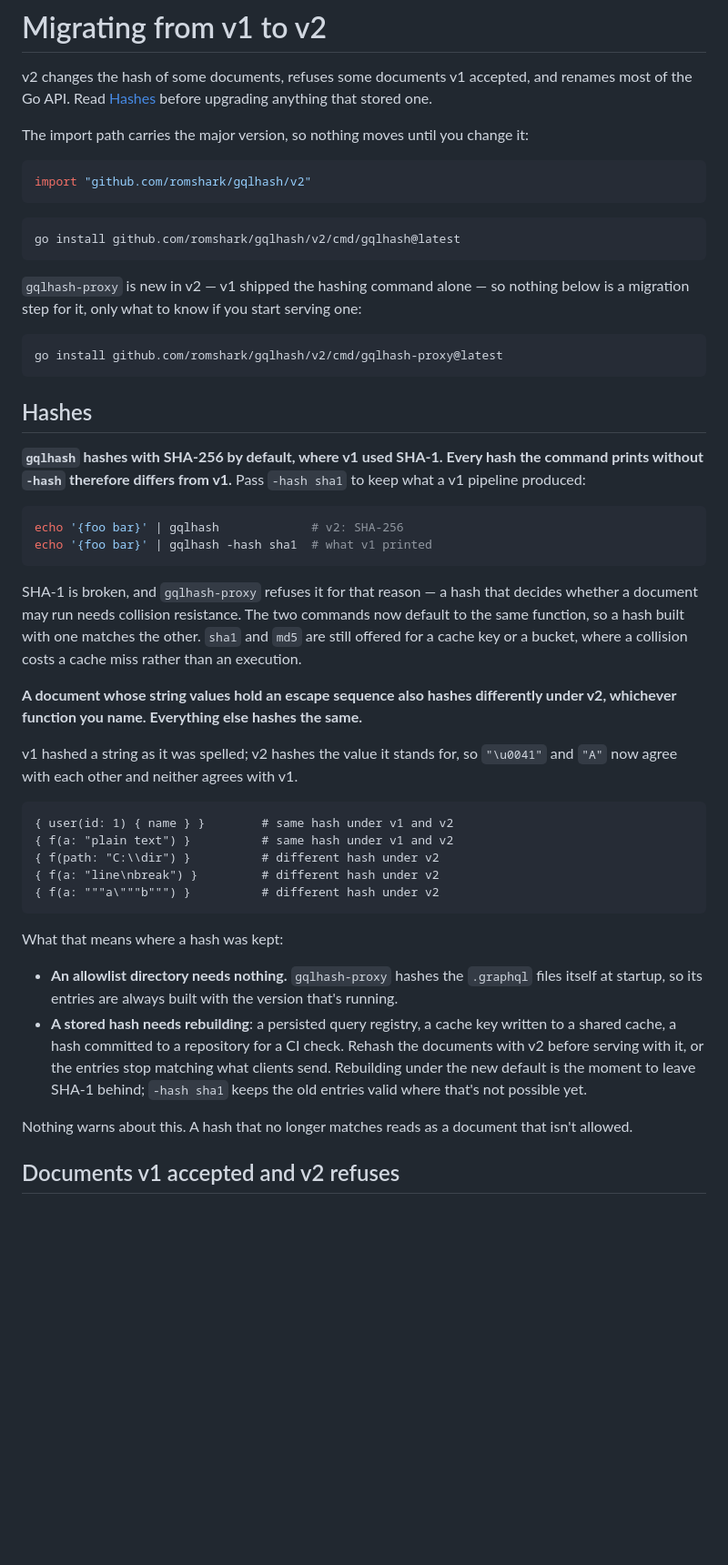
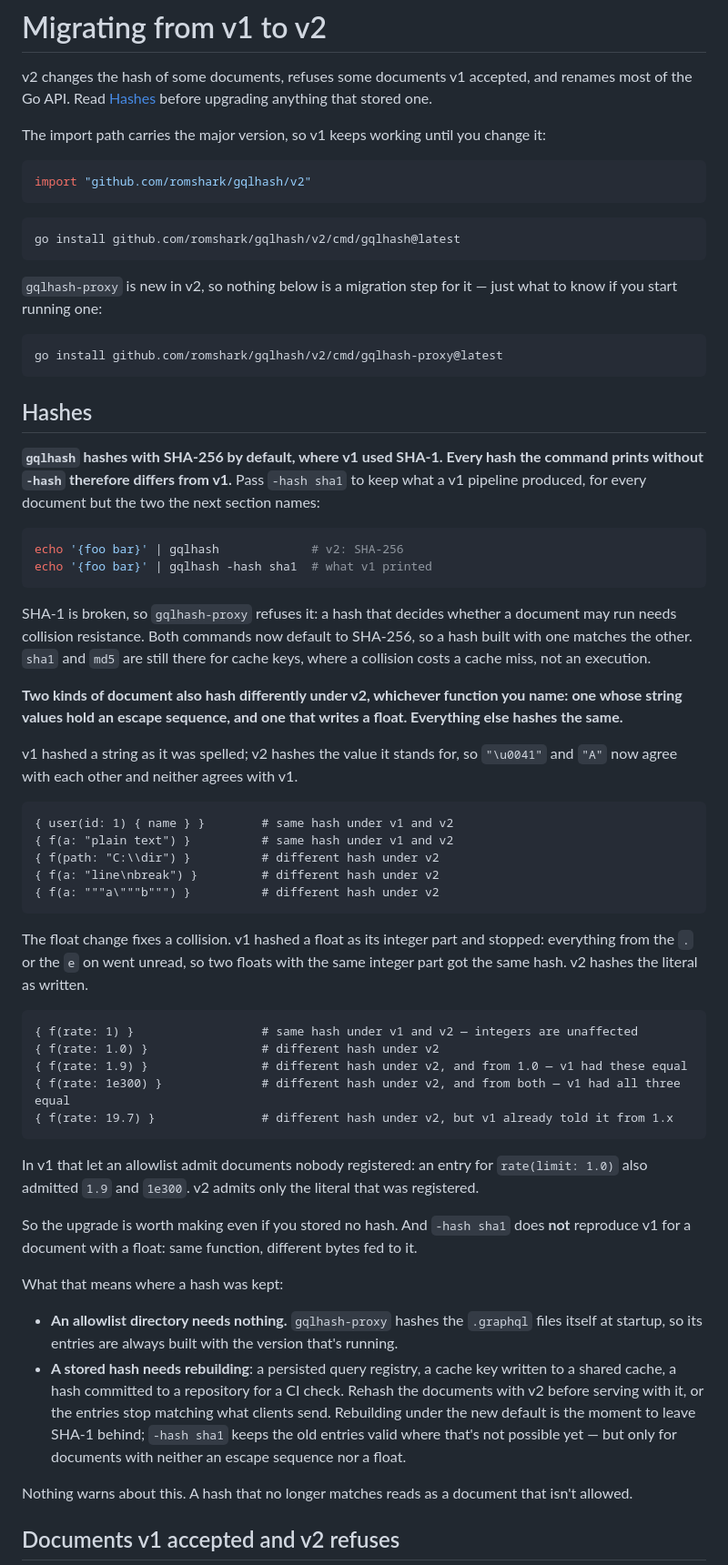
Before and after one commit to romshark/gqlhash, a Markdown page: MIGRATION.md, the part around one of its changes. Shown at 91% size. Drawn GitHub-style; blank space fills up the shorter version.

Commit message:
docs: Correct MIGRATION.md

````diff
--- a/MIGRATION.md
+++ b/MIGRATION.md
@@ -2,7 +2,7 @@
 
 v2 changes the hash of some documents, refuses some documents v1 accepted, and renames most of the Go API. Read [Hashes](#hashes) before upgrading anything that stored one.
 
-The import path carries the major version, so nothing moves until you change it:
+The import path carries the major version, so v1 keeps working until you change it:
 
 ```go
 import "github.com/romshark/gqlhash/v2"
@@ -12,8 +12,8 @@ import "github.com/romshark/gqlhash/v2"
 go install github.com/romshark/gqlhash/v2/cmd/gqlhash@latest
 ```
 
-`gqlhash-proxy` is new in v2 — v1 shipped the hashing command alone — so nothing
-below is a migration step for it, only what to know if you start serving one:
+`gqlhash-proxy` is new in v2, so nothing below is a migration step for it — just
+what to know if you start running one:
 
 ```sh
 go install github.com/romshark/gqlhash/v2/cmd/gqlhash-proxy@latest
@@ -23,21 +23,22 @@ go install github.com/romshark/gqlhash/v2/cmd/gqlhash-proxy@latest
 
 **`gqlhash` hashes with SHA-256 by default, where v1 used SHA-1. Every hash the
 command prints without `-hash` therefore differs from v1.** Pass `-hash sha1` to
-keep what a v1 pipeline produced:
+keep what a v1 pipeline produced, for every document but the two the next
+section names:
 
 ```sh
 echo '{foo bar}' | gqlhash             # v2: SHA-256
 echo '{foo bar}' | gqlhash -hash sha1  # what v1 printed
 ```
 
-SHA-1 is broken, and `gqlhash-proxy` refuses it for that reason — a hash that
-decides whether a document may run needs collision resistance. The two commands
-now default to the same function, so a hash built with one matches the other.
-`sha1` and `md5` are still offered for a cache key or a bucket, where a collision
-costs a cache miss rather than an execution.
+SHA-1 is broken, so `gqlhash-proxy` refuses it: a hash that decides whether a
+document may run needs collision resistance. Both commands now default to
+SHA-256, so a hash built with one matches the other. `sha1` and `md5` are still
+there for cache keys, where a collision costs a cache miss, not an execution.
 
-**A document whose string values hold an escape sequence also hashes differently
-under v2, whichever function you name. Everything else hashes the same.**
+**Two kinds of document also hash differently under v2, whichever function you
+name: one whose string values hold an escape sequence, and one that writes a
+float. Everything else hashes the same.**
 
 v1 hashed a string as it was spelled; v2 hashes the value it stands for, so
 `"\u0041"` and `"A"` now agree with each other and neither agrees with v1.
@@ -50,6 +51,26 @@ v1 hashed a string as it was spelled; v2 hashes the value it stands for, so
 { f(a: """a\"""b""") }          # different hash under v2
 ```
 
+The float change fixes a collision. v1 hashed a float as its integer part and
+stopped: everything from the `.` or the `e` on went unread, so two floats with
+the same integer part got the same hash. v2 hashes the literal as written.
+
+```graphql
+{ f(rate: 1) }                  # same hash under v1 and v2 — integers are unaffected
+{ f(rate: 1.0) }                # different hash under v2
+{ f(rate: 1.9) }                # different hash under v2, and from 1.0 — v1 had these equal
+{ f(rate: 1e300) }              # different hash under v2, and from both — v1 had all three equal
+{ f(rate: 19.7) }               # different hash under v2, but v1 already told it from 1.x
+```
+
+In v1 that let an allowlist admit documents nobody registered: an entry for
+`rate(limit: 1.0)` also admitted `1.9` and `1e300`. v2 admits only the literal
+that was registered.
+
+So the upgrade is worth making even if you stored no hash. And `-hash sha1`
+does **not** reproduce v1 for a document with a float: same function, different
+bytes fed to it.
+
 What that means where a hash was kept:
 
 - **An allowlist directory needs nothing.** `gqlhash-proxy` hashes the `.graphql`
@@ -60,7 +81,8 @@ What that means where a hash was kept:
   Rehash the documents with v2 before serving with it, or the entries stop
   matching what clients send. Rebuilding under the new default is the moment to
   leave SHA-1 behind; `-hash sha1` keeps the old entries valid where that's not
-  possible yet.
+  possible yet — but only for documents with neither an escape sequence nor a
+  float.
 
 Nothing warns about this. A hash that no longer matches reads as a document
 that isn't allowed.
````
Also changed, not shown: other parts of MIGRATION.md (+11 -12 lines).
